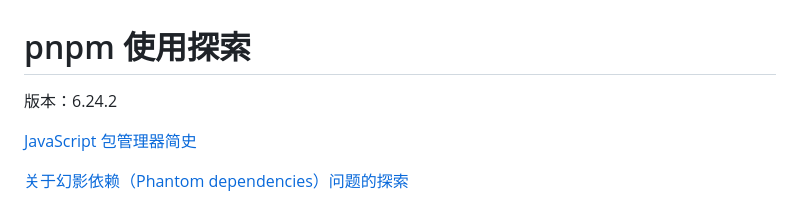
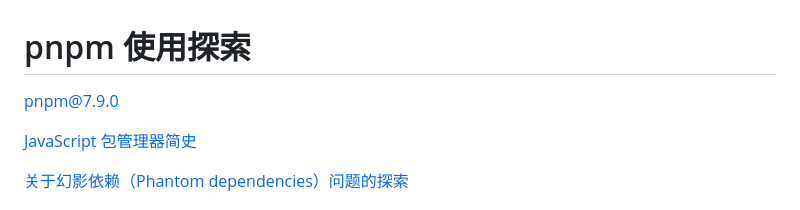
Before and after one commit to zqinmiao/pnpm-example, a Markdown page: README.md, the part around the change. GitHub-like rendering.

```diff
--- a/README.md
+++ b/README.md
@@ -1,6 +1,6 @@
 # pnpm 使用探索
 
-版本：6.24.2
+pnpm@7.9.0
 
 [JavaScript 包管理器简史](https://github.com/zqinmiao/js-coding-rover/docs/yarn/javascript-package-manager-history/index.md)
 
```
Also changed, not shown: docs/phantom-dependencies.md (+57 -41 lines), docs/public-hoist-pattern.png (added), 8 other files.
